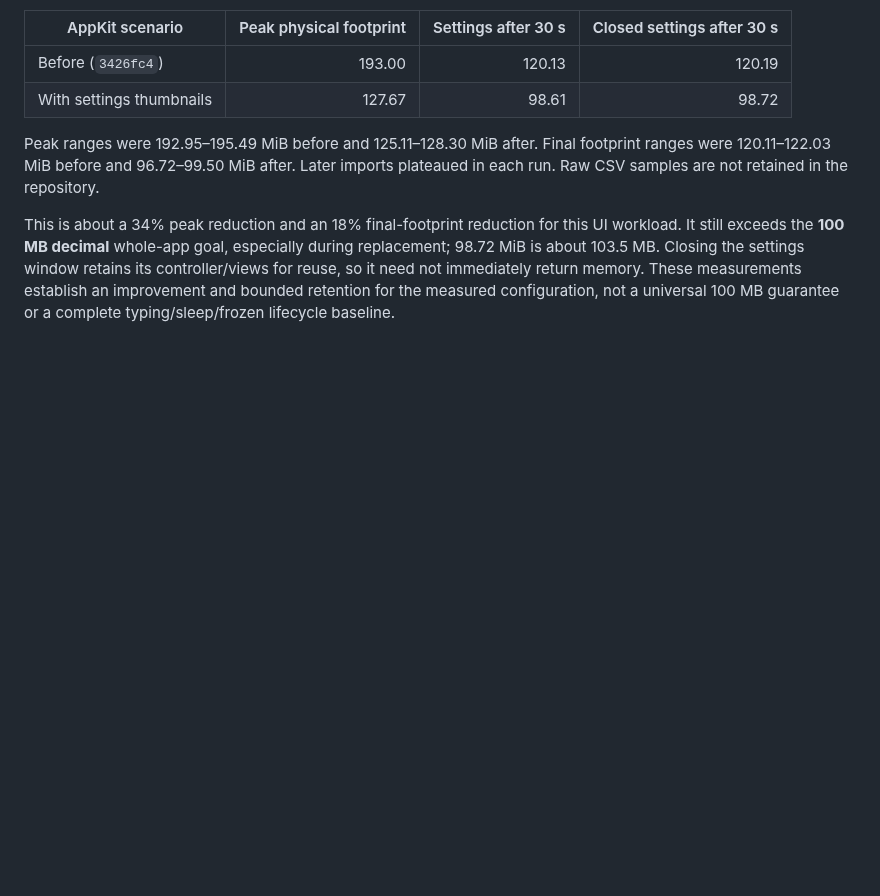
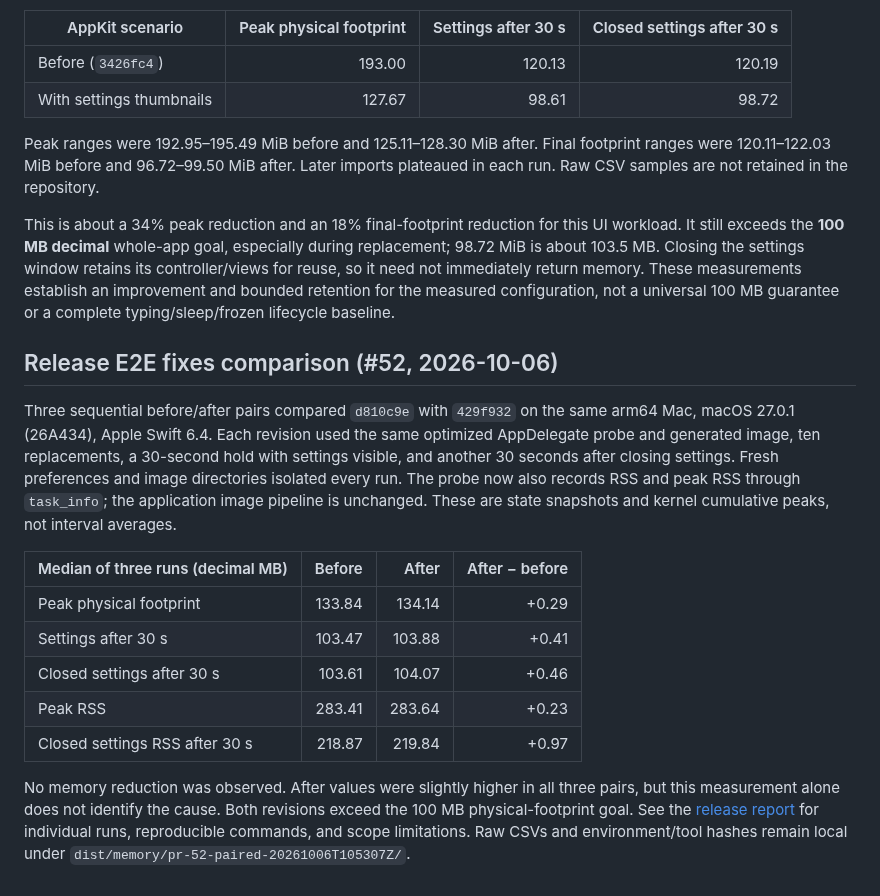
Before and after one commit to nyatinte/Waddly, a Markdown page: docs/MEMORY.md, the part around the change. Rendered like a GitHub page; blank space fills up the shorter version.

```diff
--- a/docs/MEMORY.md
+++ b/docs/MEMORY.md
@@ -121,3 +121,17 @@ Three sequential paired runs on the same Apple Silicon / macOS 27.0.1 system pro
 Peak ranges were 192.95–195.49 MiB before and 125.11–128.30 MiB after. Final footprint ranges were 120.11–122.03 MiB before and 96.72–99.50 MiB after. Later imports plateaued in each run. Raw CSV samples are not retained in the repository.
 
 This is about a 34% peak reduction and an 18% final-footprint reduction for this UI workload. It still exceeds the **100 MB decimal** whole-app goal, especially during replacement; 98.72 MiB is about 103.5 MB. Closing the settings window retains its controller/views for reuse, so it need not immediately return memory. These measurements establish an improvement and bounded retention for the measured configuration, not a universal 100 MB guarantee or a complete typing/sleep/frozen lifecycle baseline.
+
+## Release E2E fixes comparison (#52, 2026-10-06)
+
+Three sequential before/after pairs compared `d810c9e` with `429f932` on the same arm64 Mac, macOS 27.0.1 (26A434), Apple Swift 6.4. Each revision used the same optimized AppDelegate probe and generated image, ten replacements, a 30-second hold with settings visible, and another 30 seconds after closing settings. Fresh preferences and image directories isolated every run. The probe now also records RSS and peak RSS through `task_info`; the application image pipeline is unchanged. These are state snapshots and kernel cumulative peaks, not interval averages.
+
+| Median of three runs (decimal MB) | Before | After | After − before |
+| --- | ---: | ---: | ---: |
+| Peak physical footprint | 133.84 | 134.14 | +0.29 |
+| Settings after 30 s | 103.47 | 103.88 | +0.41 |
+| Closed settings after 30 s | 103.61 | 104.07 | +0.46 |
+| Peak RSS | 283.41 | 283.64 | +0.23 |
+| Closed settings RSS after 30 s | 218.87 | 219.84 | +0.97 |
+
+No memory reduction was observed. After values were slightly higher in all three pairs, but this measurement alone does not identify the cause. Both revisions exceed the 100 MB physical-footprint goal. See the [release report](release-e2e-2026-10-05.md#2026-10-06-の-pr-前後比較) for individual runs, reproducible commands, and scope limitations. Raw CSVs and environment/tool hashes remain local under `dist/memory/pr-52-paired-20261006T105307Z/`.
```
Also changed, not shown: README.en.md (+3 -2 lines), README.md (+3 -2 lines), docs/release-e2e-2026-10-05.md (added, +144 -0 lines), docs/images/release-e2e-setup-after.png (added), docs/images/release-e2e-setup-before.png (added), 8 other files.
